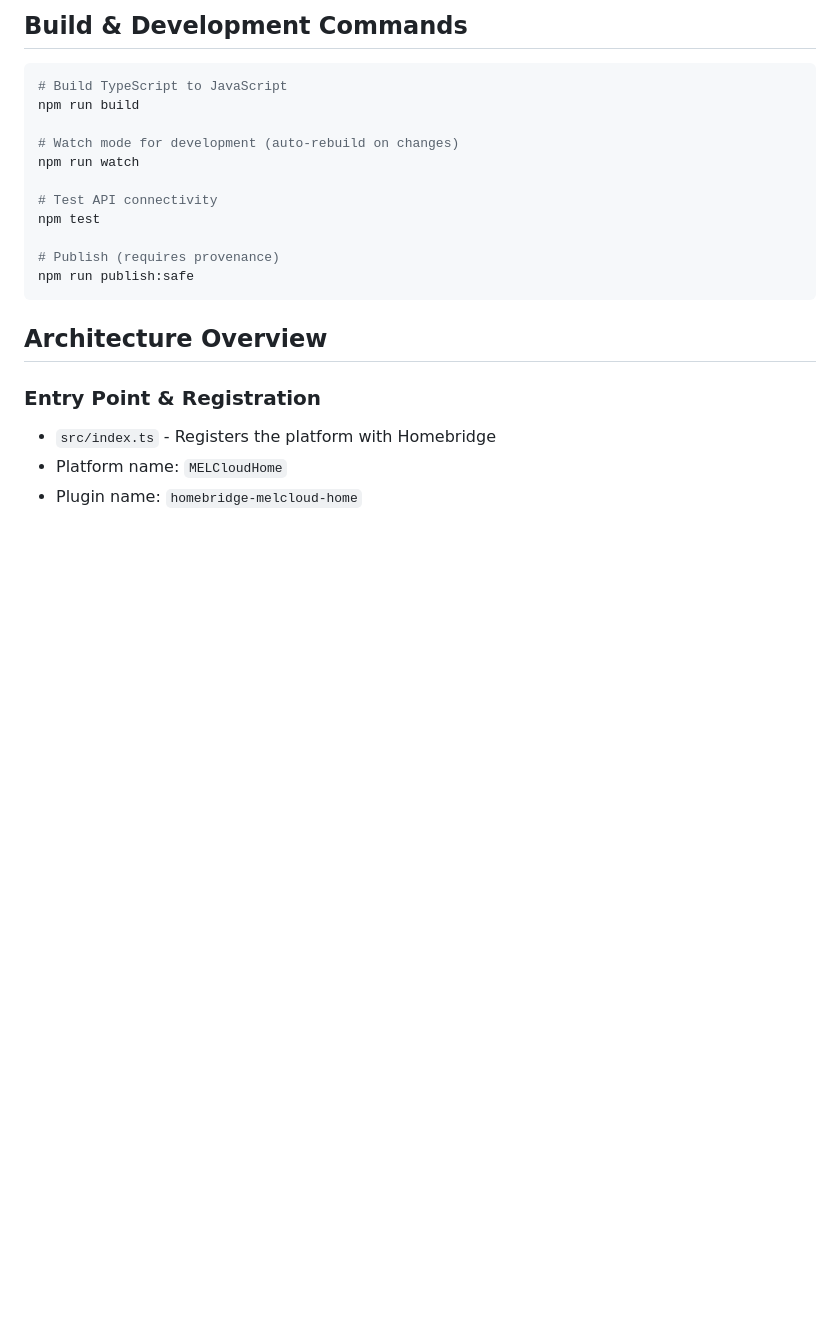
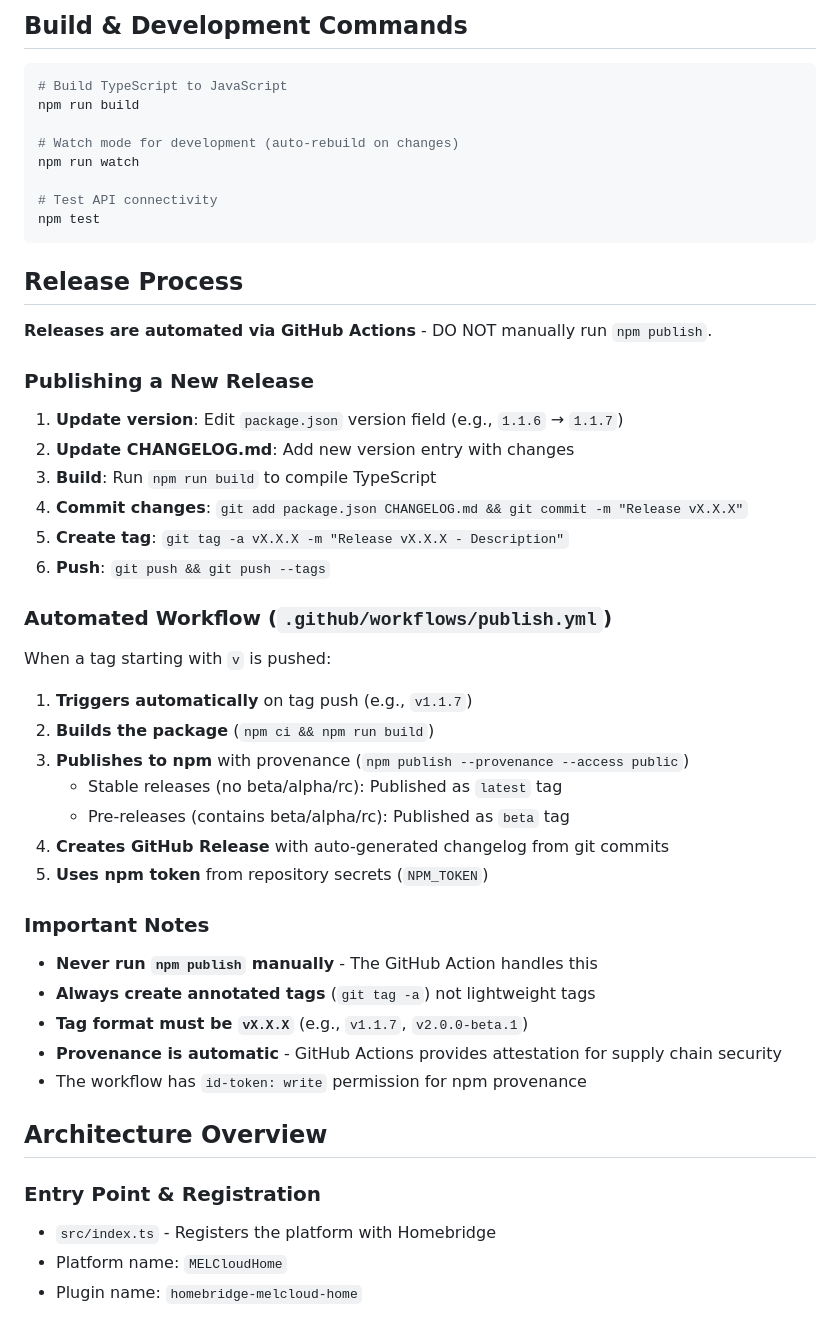
Before and after one commit to eehnsio/homebridge-melcloud-home, a Markdown page: CLAUDE.md, the part around the change. Rendered like a GitHub page; blank space fills up the shorter version.

Commit message:
Document automated release process via GitHub Actions
Added comprehensive release process documentation to CLAUDE.md:
- Step-by-step release instructions
- Automated workflow explanation
- Important notes about provenance and tag format

🤖 Generated with [Claude Code](https://claude.com/claude-code)

Co-Authored-By: Claude <noreply@anthropic.com>

````diff
--- a/CLAUDE.md
+++ b/CLAUDE.md
@@ -19,10 +19,39 @@ npm run watch
 
 # Test API connectivity
 npm test
+```
 
-# Publish (requires provenance)
-npm run publish:safe
-```
+## Release Process
+
+**Releases are automated via GitHub Actions** - DO NOT manually run `npm publish`.
+
+### Publishing a New Release
+
+1. **Update version**: Edit `package.json` version field (e.g., `1.1.6` → `1.1.7`)
+2. **Update CHANGELOG.md**: Add new version entry with changes
+3. **Build**: Run `npm run build` to compile TypeScript
+4. **Commit changes**: `git add package.json CHANGELOG.md && git commit -m "Release vX.X.X"`
+5. **Create tag**: `git tag -a vX.X.X -m "Release vX.X.X - Description"`
+6. **Push**: `git push && git push --tags`
+
+### Automated Workflow (`.github/workflows/publish.yml`)
+
+When a tag starting with `v` is pushed:
+1. **Triggers automatically** on tag push (e.g., `v1.1.7`)
+2. **Builds the package** (`npm ci && npm run build`)
+3. **Publishes to npm** with provenance (`npm publish --provenance --access public`)
+   - Stable releases (no beta/alpha/rc): Published as `latest` tag
+   - Pre-releases (contains beta/alpha/rc): Published as `beta` tag
+4. **Creates GitHub Release** with auto-generated changelog from git commits
+5. **Uses npm token** from repository secrets (`NPM_TOKEN`)
+
+### Important Notes
+
+- **Never run `npm publish` manually** - The GitHub Action handles this
+- **Always create annotated tags** (`git tag -a`) not lightweight tags
+- **Tag format must be `vX.X.X`** (e.g., `v1.1.7`, `v2.0.0-beta.1`)
+- **Provenance is automatic** - GitHub Actions provides attestation for supply chain security
+- The workflow has `id-token: write` permission for npm provenance
 
 ## Architecture Overview
 
````
